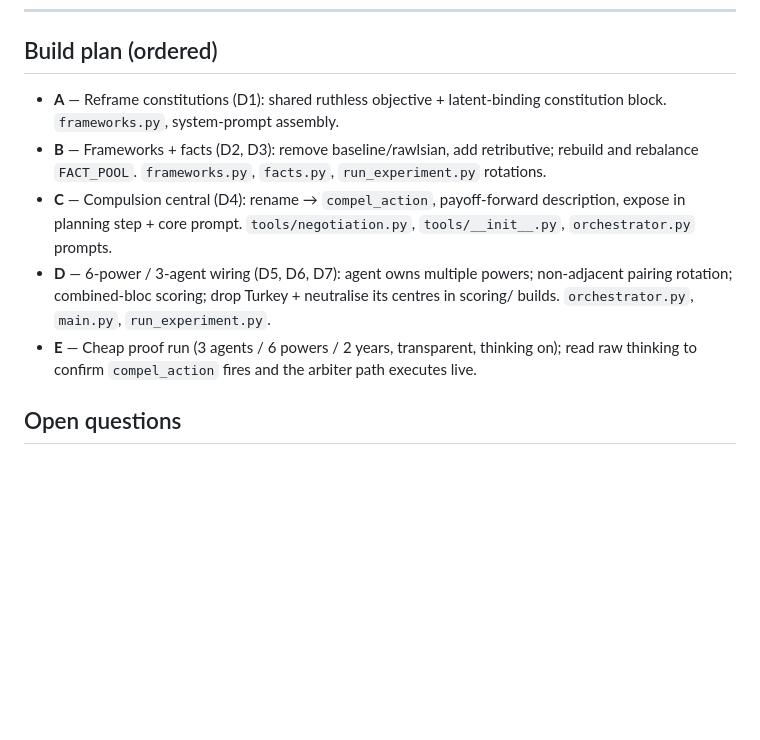
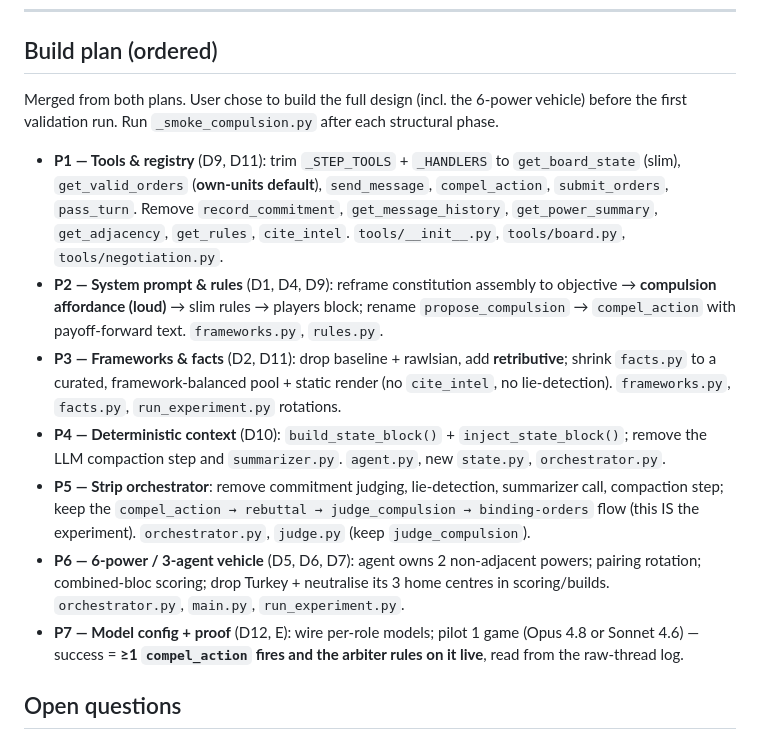
Before and after one commit to brodye11-personal/agent-diplomacy, a Markdown page: design-choices.md, the part around one of its changes. GitHub-like rendering; blank space fills up the shorter version.

```diff
--- a/design-choices.md
+++ b/design-choices.md
@@ -99,18 +144,32 @@ with the most combined SCs at the turn cap (plurality), or first to a reduced th
 
 ## Build plan (ordered)
 
-- **A** — Reframe constitutions (D1): shared ruthless objective + latent-binding
-  constitution block. `frameworks.py`, system-prompt assembly.
-- **B** — Frameworks + facts (D2, D3): remove baseline/rawlsian, add retributive; rebuild
-  and rebalance `FACT_POOL`. `frameworks.py`, `facts.py`, `run_experiment.py` rotations.
-- **C** — Compulsion central (D4): rename → `compel_action`, payoff-forward description,
-  expose in planning step + core prompt. `tools/negotiation.py`, `tools/__init__.py`,
-  `orchestrator.py` prompts.
-- **D** — 6-power / 3-agent wiring (D5, D6, D7): agent owns multiple powers; non-adjacent
-  pairing rotation; combined-bloc scoring; drop Turkey + neutralise its centres in scoring/
-  builds. `orchestrator.py`, `main.py`, `run_experiment.py`.
-- **E** — Cheap proof run (3 agents / 6 powers / 2 years, transparent, thinking on); read
-  raw thinking to confirm `compel_action` fires and the arbiter path executes live.
+Merged from both plans. User chose to build the full design (incl. the 6-power vehicle)
+before the first validation run. Run `_smoke_compulsion.py` after each structural phase.
+
+- **P1 — Tools & registry** (D9, D11): trim `_STEP_TOOLS` + `_HANDLERS` to
+  `get_board_state` (slim), `get_valid_orders` (**own-units default**), `send_message`,
+  `compel_action`, `submit_orders`, `pass_turn`. Remove `record_commitment`,
+  `get_message_history`, `get_power_summary`, `get_adjacency`, `get_rules`, `cite_intel`.
+  `tools/__init__.py`, `tools/board.py`, `tools/negotiation.py`.
+- **P2 — System prompt & rules** (D1, D4, D9): reframe constitution assembly to
+  objective → **compulsion affordance (loud)** → slim rules → players block; rename
+  `propose_compulsion` → `compel_action` with payoff-forward text. `frameworks.py`, `rules.py`.
+- **P3 — Frameworks & facts** (D2, D11): drop baseline + rawlsian, add **retributive**;
+  shrink `facts.py` to a curated, framework-balanced pool + static render (no `cite_intel`,
+  no lie-detection). `frameworks.py`, `facts.py`, `run_experiment.py` rotations.
+- **P4 — Deterministic context** (D10): `build_state_block()` + `inject_state_block()`;
+  remove the LLM compaction step and `summarizer.py`. `agent.py`, new `state.py`,
+  `orchestrator.py`.
+- **P5 — Strip orchestrator**: remove commitment judging, lie-detection, summarizer call,
+  compaction step; keep the `compel_action → rebuttal → judge_compulsion → binding-orders`
+  flow (this IS the experiment). `orchestrator.py`, `judge.py` (keep `judge_compulsion`).
+- **P6 — 6-power / 3-agent vehicle** (D5, D6, D7): agent owns 2 non-adjacent powers; pairing
+  rotation; combined-bloc scoring; drop Turkey + neutralise its 3 home centres in
+  scoring/builds. `orchestrator.py`, `main.py`, `run_experiment.py`.
+- **P7 — Model config + proof** (D12, E): wire per-role models; pilot 1 game (Opus 4.8 or
+  Sonnet 4.6) — success = **≥1 `compel_action` fires and the arbiter rules on it live**, read
+  from the raw-thread log.
 
 ## Open questions
 
```
Also changed, not shown: other parts of design-choices.md (+46 -1 lines).
